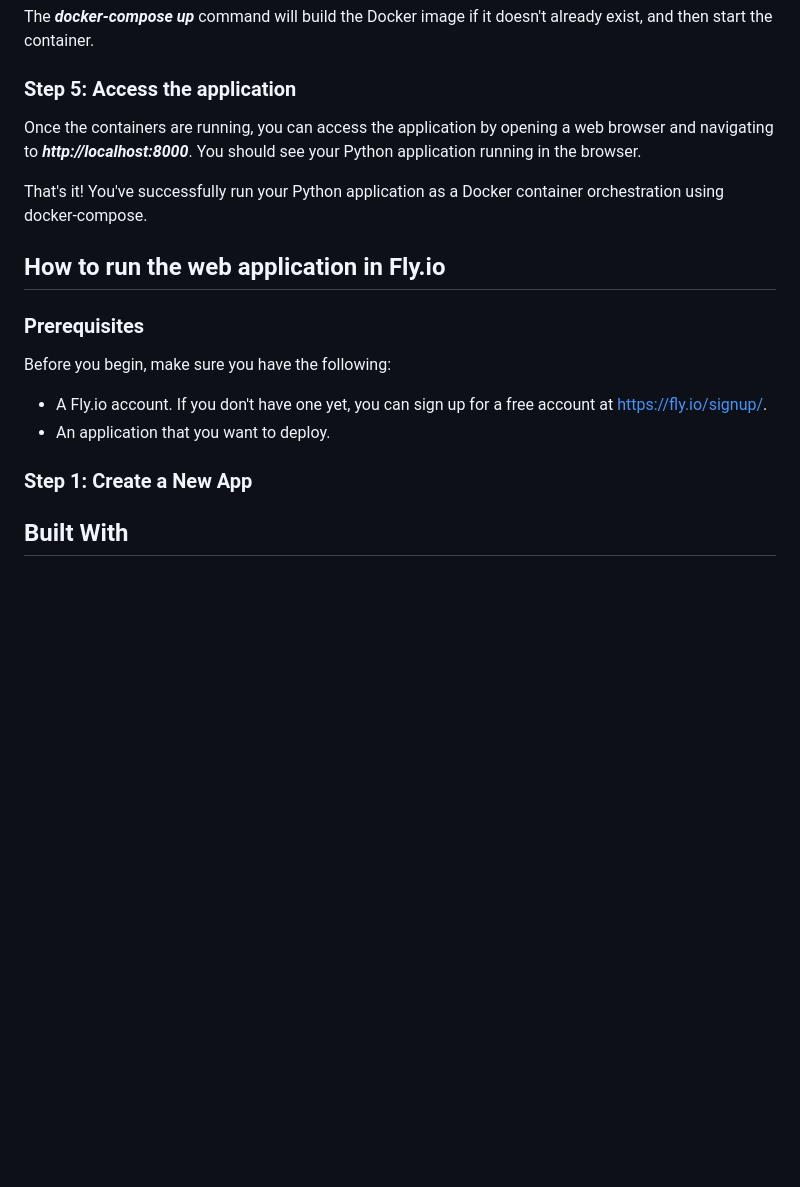
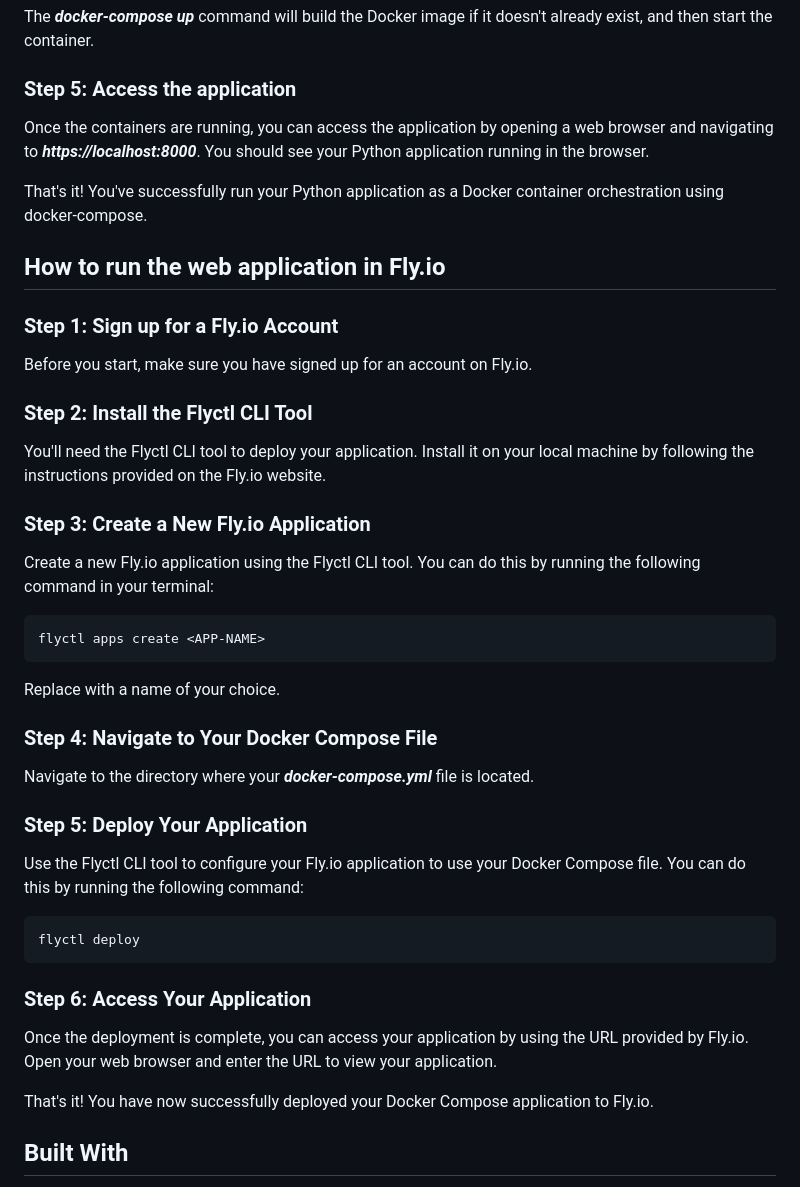
Before and after one commit to poltriquell/MyBits_Web_Project, a Markdown page: README.md, the part around the change. Rendered like a GitHub page; blank space fills up the shorter version.

Commit message:
Update README.md
Uploaded and done all How to run the web application in Fly.io section

````diff
--- a/README.md
+++ b/README.md
@@ -78,20 +78,39 @@ docker-compose up
 The **_docker-compose up_** command will build the Docker image if it doesn't already exist, and then start the container.
 
 ### Step 5: Access the application
-Once the containers are running, you can access the application by opening a web browser and navigating to **_http://localhost:8000_**. You should see your Python application running in the browser.
+Once the containers are running, you can access the application by opening a web browser and navigating to **_https://localhost:8000_**. You should see your Python application running in the browser.
 
 That's it! You've successfully run your Python application as a Docker container orchestration using docker-compose.
 
 ## How to run the web application in Fly.io
 
-### Prerequisites
+### Step 1: Sign up for a Fly.io Account
+Before you start, make sure you have signed up for an account on Fly.io.
 
-Before you begin, make sure you have the following:
+### Step 2: Install the Flyctl CLI Tool
 
-- A Fly.io account. If you don't have one yet, you can sign up for a free account at https://fly.io/signup/.
-- An application that you want to deploy.
+You'll need the Flyctl CLI tool to deploy your application. Install it on your local machine by following the instructions provided on the Fly.io website.
 
-### Step 1: Create a New App
+### Step 3: Create a New Fly.io Application
+Create a new Fly.io application using the Flyctl CLI tool. You can do this by running the following command in your terminal:
+```
+flyctl apps create <APP-NAME>
+```
+Replace **_<APP-NAME>_** with a name of your choice.
+
+### Step 4: Navigate to Your Docker Compose File
+Navigate to the directory where your **_docker-compose.yml_** file is located.
+
+### Step 5: Deploy Your Application
+Use the Flyctl CLI tool to configure your Fly.io application to use your Docker Compose file. You can do this by running the following command:
+```
+flyctl deploy
+```
+
+### Step 6: Access Your Application
+Once the deployment is complete, you can access your application by using the URL provided by Fly.io. Open your web browser and enter the URL to view your application.
+
+That's it! You have now successfully deployed your Docker Compose application to Fly.io.
 
 ## Built With
 
````
